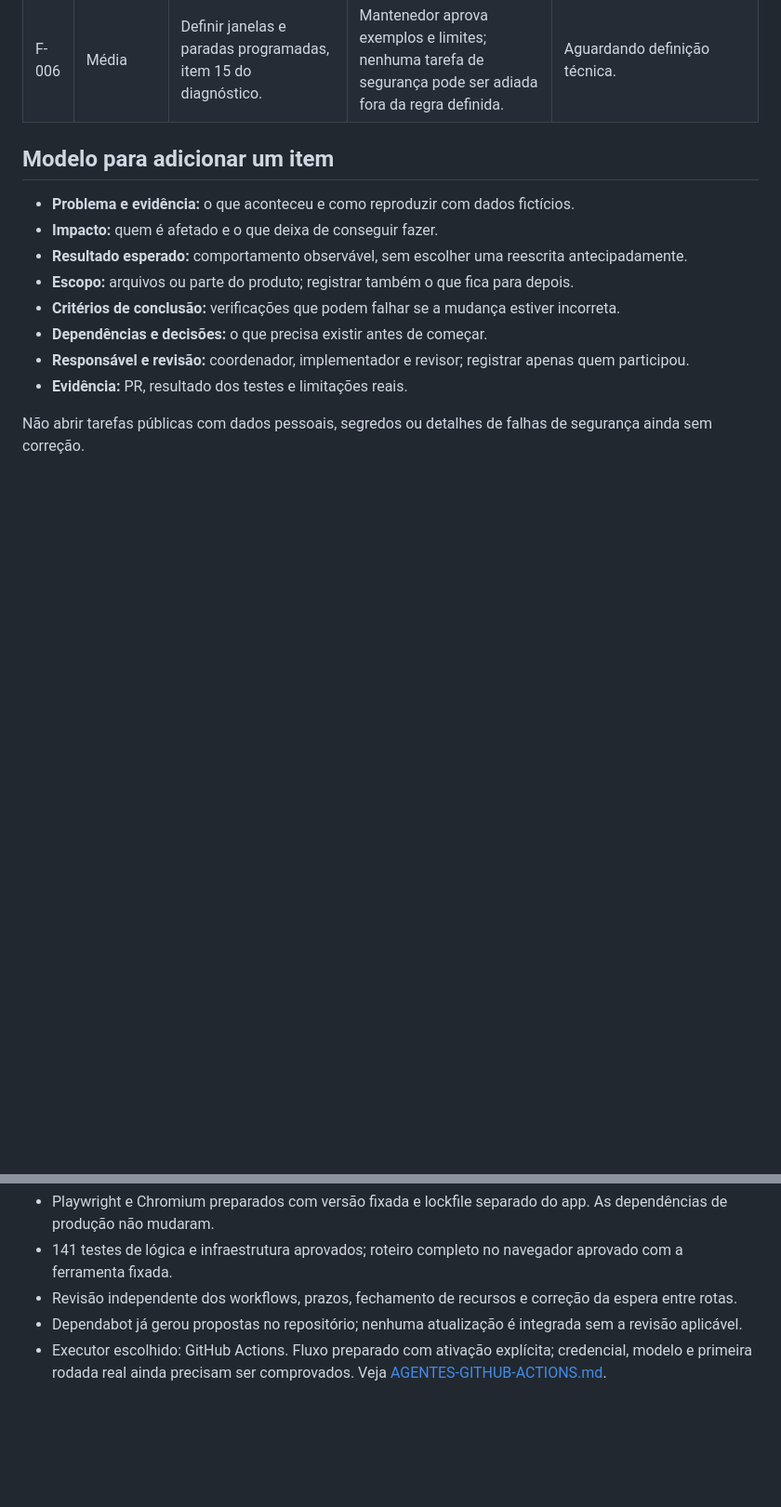
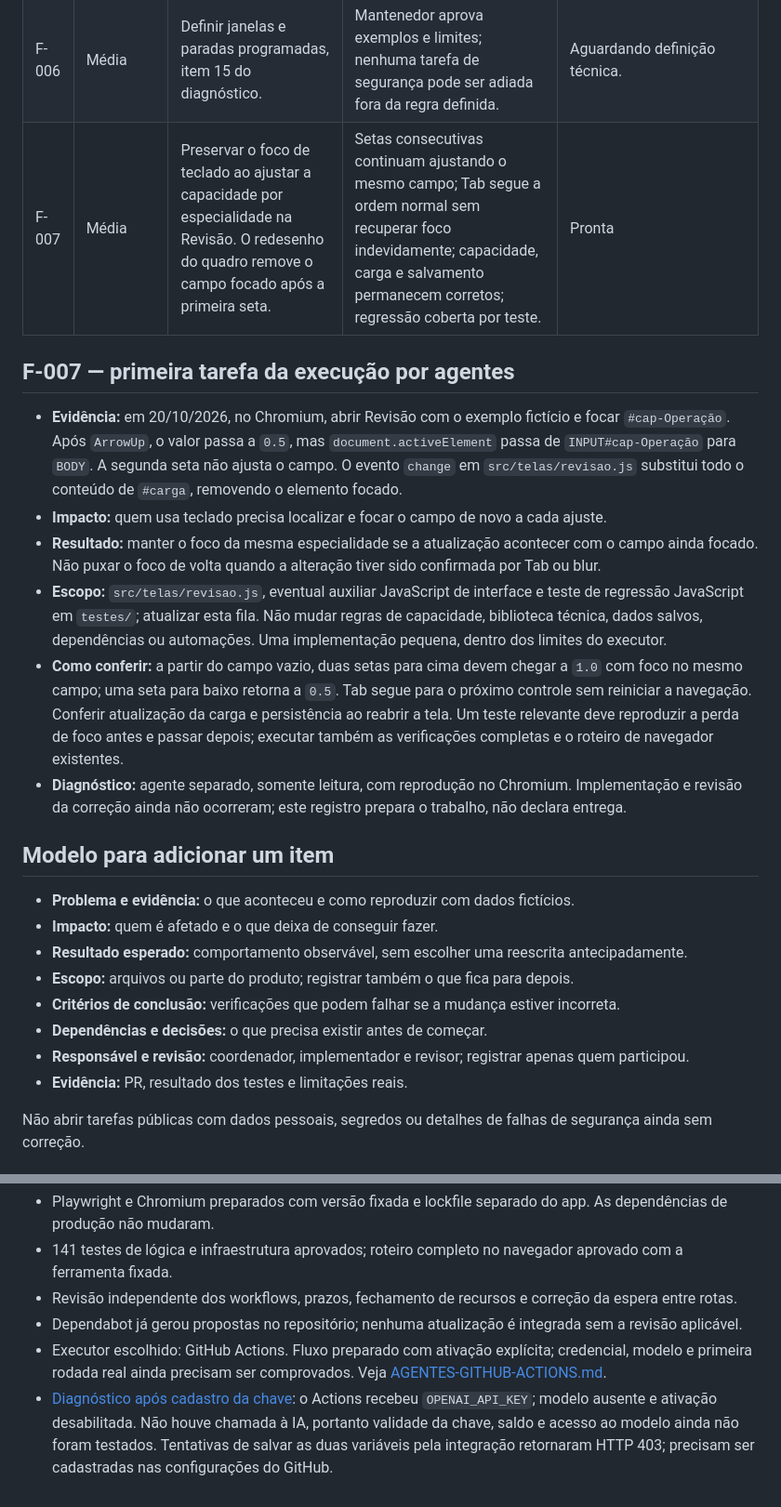
Before and after one commit to td9251156-creator/pcm-direto, a Markdown page: docs/FILA.md, 2 parts joined by grey strips. Shown at 93% size. GitHub-like rendering; blank space fills up the shorter version.

Commit message:
Preparar primeira tarefa dos agentes e registrar diagnóstico da chave

```diff
--- a/docs/FILA.md
+++ b/docs/FILA.md
@@ -12,6 +12,27 @@ Uma implementação por vez. Um item só termina com evidência e revisão indep
 | F-004 | Média | Conferir leitor de tela, celular real e arquivos no Excel antigo. | Registrar aparelho/programa e versão, passos e resultado; corrigir problemas encontrados sem usar dados reais. | Aguardando acesso aos aparelhos/programas. |
 | F-005 | Média | Definir cálculo de MTBF, MTTR e disponibilidade, item 14 do diagnóstico. | Mantenedor define funcionamento, falha, reparo, período e tratamento de paradas planejadas; exemplos numéricos aprovados antes de implementar. | Aguardando definição técnica. |
 | F-006 | Média | Definir janelas e paradas programadas, item 15 do diagnóstico. | Mantenedor aprova exemplos e limites; nenhuma tarefa de segurança pode ser adiada fora da regra definida. | Aguardando definição técnica. |
+| F-007 | Média | Preservar o foco de teclado ao ajustar a capacidade por especialidade na Revisão. O redesenho do quadro remove o campo focado após a primeira seta. | Setas consecutivas continuam ajustando o mesmo campo; Tab segue a ordem normal sem recuperar foco indevidamente; capacidade, carga e salvamento permanecem corretos; regressão coberta por teste. | Pronta |
+
+## F-007 — primeira tarefa da execução por agentes
+
+- **Evidência:** em 20/10/2026, no Chromium, abrir Revisão com o exemplo fictício e focar
+  `#cap-Operação`. Após `ArrowUp`, o valor passa a `0.5`, mas `document.activeElement` passa
+  de `INPUT#cap-Operação` para `BODY`. A segunda seta não ajusta o campo. O evento `change`
+  em `src/telas/revisao.js` substitui todo o conteúdo de `#carga`, removendo o elemento focado.
+- **Impacto:** quem usa teclado precisa localizar e focar o campo de novo a cada ajuste.
+- **Resultado:** manter o foco da mesma especialidade se a atualização acontecer com o campo
+  ainda focado. Não puxar o foco de volta quando a alteração tiver sido confirmada por Tab ou blur.
+- **Escopo:** `src/telas/revisao.js`, eventual auxiliar JavaScript de interface e teste de regressão
+  JavaScript em `testes/`; atualizar esta fila. Não mudar regras de capacidade, biblioteca técnica,
+  dados salvos, dependências ou automações. Uma implementação pequena, dentro dos limites do executor.
+- **Como conferir:** a partir do campo vazio, duas setas para cima devem chegar a `1.0` com foco
+  no mesmo campo; uma seta para baixo retorna a `0.5`. Tab segue para o próximo controle sem
+  reiniciar a navegação. Conferir atualização da carga e persistência ao reabrir a tela. Um teste
+  relevante deve reproduzir a perda de foco antes e passar depois; executar também as verificações
+  completas e o roteiro de navegador existentes.
+- **Diagnóstico:** agente separado, somente leitura, com reprodução no Chromium. Implementação
+  e revisão da correção ainda não ocorreram; este registro prepara o trabalho, não declara entrega.
 
 ## Modelo para adicionar um item
 
@@ -41,3 +62,7 @@ Não abrir tarefas públicas com dados pessoais, segredos ou detalhes de falhas
 - Revisão independente dos workflows, prazos, fechamento de recursos e correção da espera entre rotas.
 - Dependabot já gerou propostas no repositório; nenhuma atualização é integrada sem a revisão aplicável.
 - Executor escolhido: GitHub Actions. Fluxo preparado com ativação explícita; credencial, modelo e primeira rodada real ainda precisam ser comprovados. Veja [AGENTES-GITHUB-ACTIONS.md](AGENTES-GITHUB-ACTIONS.md).
+- [Diagnóstico após cadastro da chave](https://github.com/td9251156-creator/pcm-direto/actions/runs/39499911020):
+  o Actions recebeu `OPENAI_API_KEY`; modelo ausente e ativação desabilitada. Não houve chamada à IA,
+  portanto validade da chave, saldo e acesso ao modelo ainda não foram testados. Tentativas de salvar
+  as duas variáveis pela integração retornaram HTTP 403; precisam ser cadastradas nas configurações do GitHub.
```
